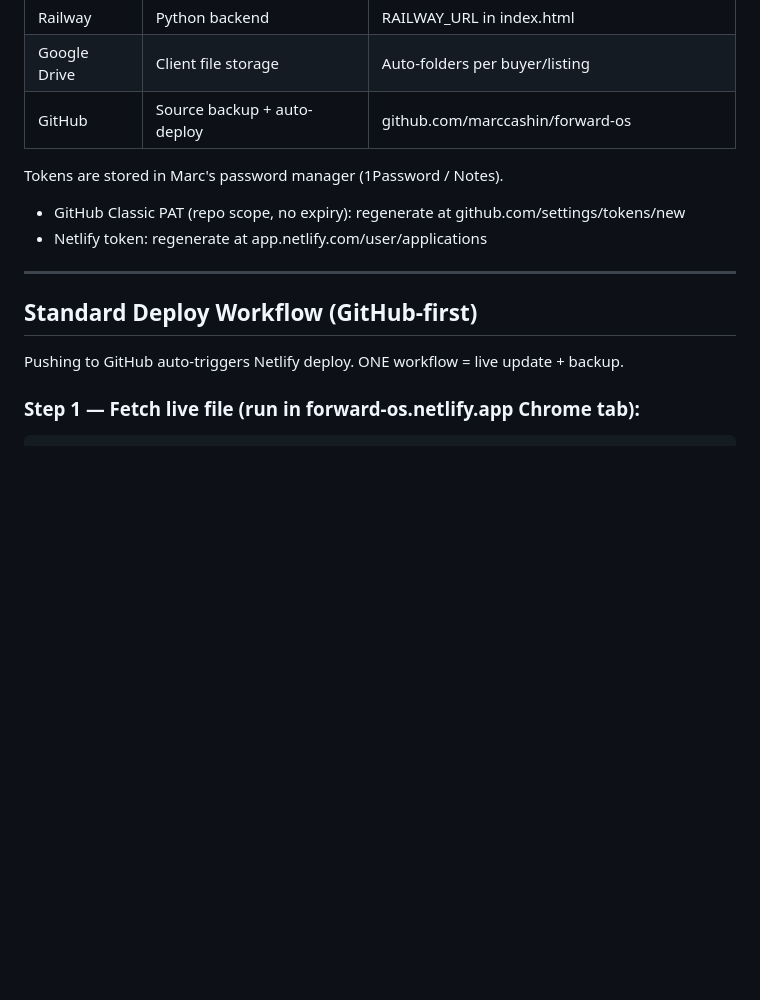
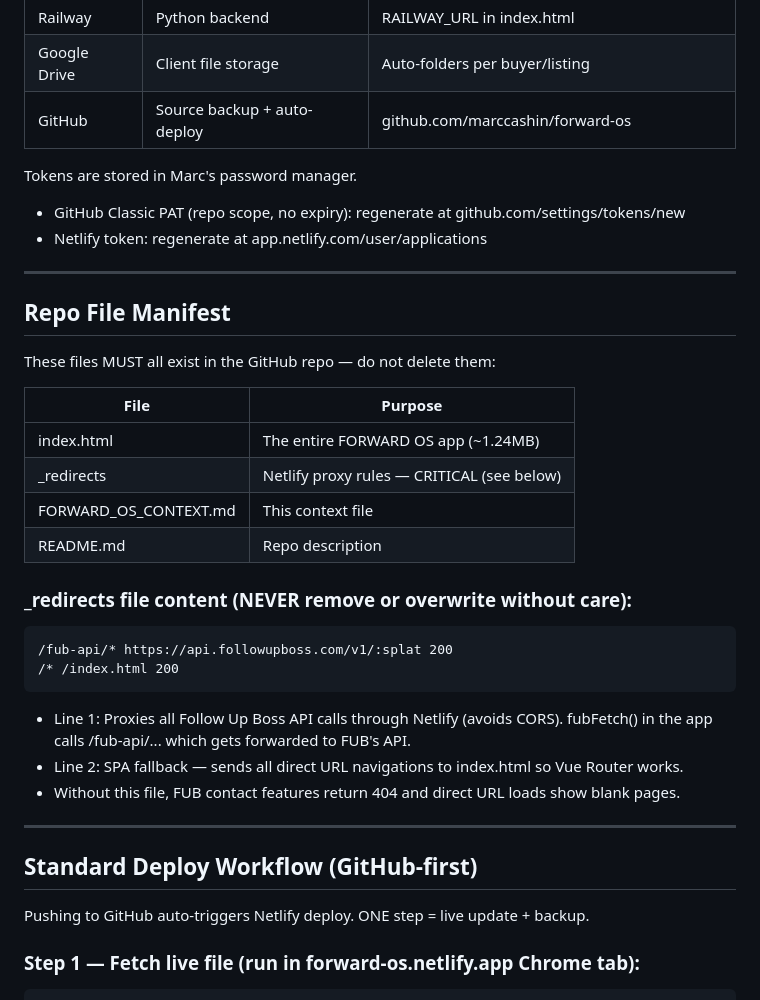
Before and after one commit to marccashin/forward-os, a Markdown page: FORWARD_OS_CONTEXT.md, the part around one of its changes. GitHub-like rendering; blank space fills up the shorter version.

Commit message:
docs: add _redirects manifest + FUB proxy notes to context file

````diff
--- a/FORWARD_OS_CONTEXT.md
+++ b/FORWARD_OS_CONTEXT.md
@@ -21,14 +21,35 @@ A Vue 3 SPA (single-file, no build step) for real estate agents.
 | Google Drive | Client file storage | Auto-folders per buyer/listing |
 | GitHub | Source backup + auto-deploy | github.com/marccashin/forward-os |
 
-Tokens are stored in Marc's password manager (1Password / Notes).
+Tokens are stored in Marc's password manager.
 - GitHub Classic PAT (repo scope, no expiry): regenerate at github.com/settings/tokens/new
 - Netlify token: regenerate at app.netlify.com/user/applications
 
 ---
 
+## Repo File Manifest
+These files MUST all exist in the GitHub repo — do not delete them:
+
+| File | Purpose |
+|---|---|
+| index.html | The entire FORWARD OS app (~1.24MB) |
+| _redirects | Netlify proxy rules — CRITICAL (see below) |
+| FORWARD_OS_CONTEXT.md | This context file |
+| README.md | Repo description |
+
+### _redirects file content (NEVER remove or overwrite without care):
+```
+/fub-api/* https://api.followupboss.com/v1/:splat 200
+/* /index.html 200
+```
+- Line 1: Proxies all Follow Up Boss API calls through Netlify (avoids CORS). fubFetch() in the app calls /fub-api/... which gets forwarded to FUB's API.
+- Line 2: SPA fallback — sends all direct URL navigations to index.html so Vue Router works.
+- Without this file, FUB contact features return 404 and direct URL loads show blank pages.
+
+---
+
 ## Standard Deploy Workflow (GitHub-first)
-Pushing to GitHub auto-triggers Netlify deploy. ONE workflow = live update + backup.
+Pushing to GitHub auto-triggers Netlify deploy. ONE step = live update + backup.
 
 ### Step 1 — Fetch live file (run in forward-os.netlify.app Chrome tab):
 ```javascript
````
Also changed, not shown: other parts of FORWARD_OS_CONTEXT.md (+10 -2 lines).
